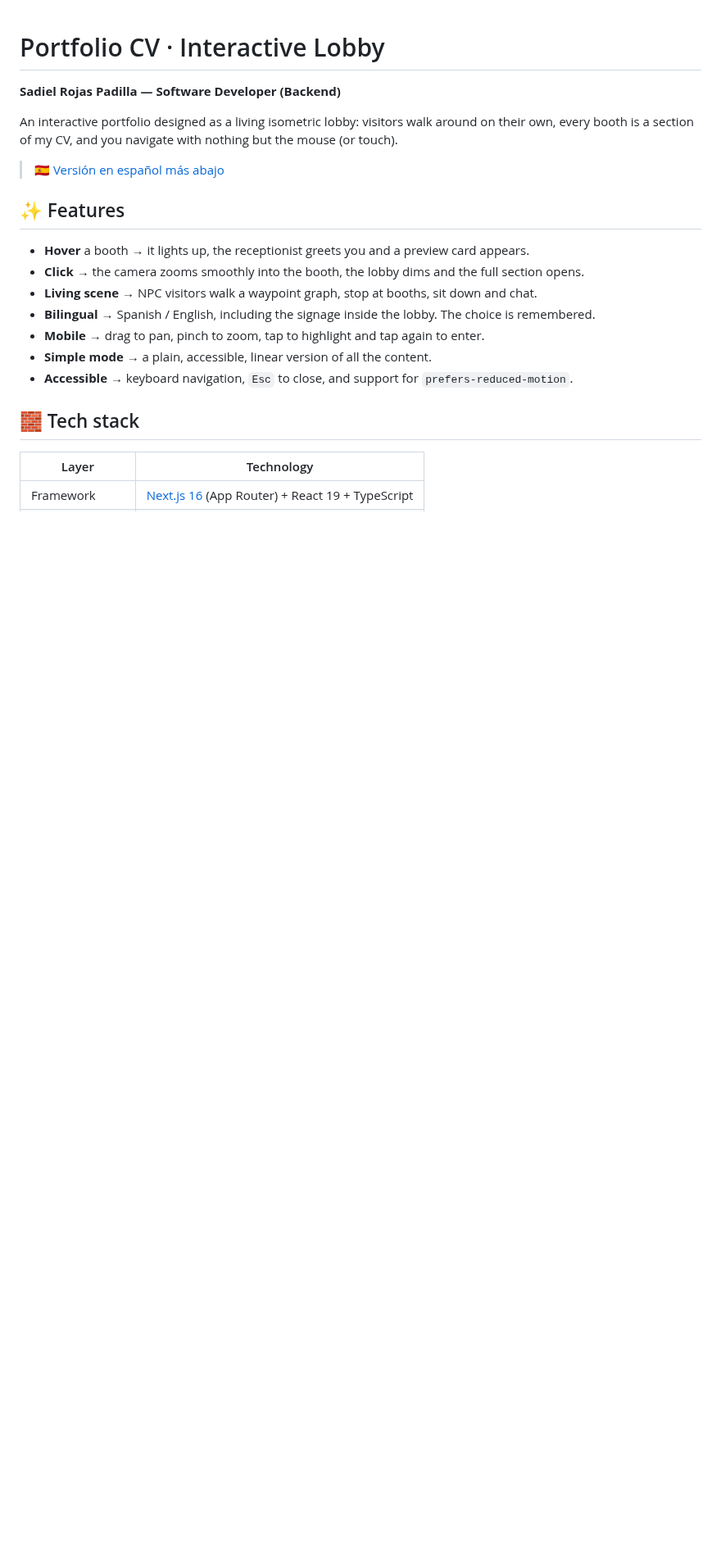
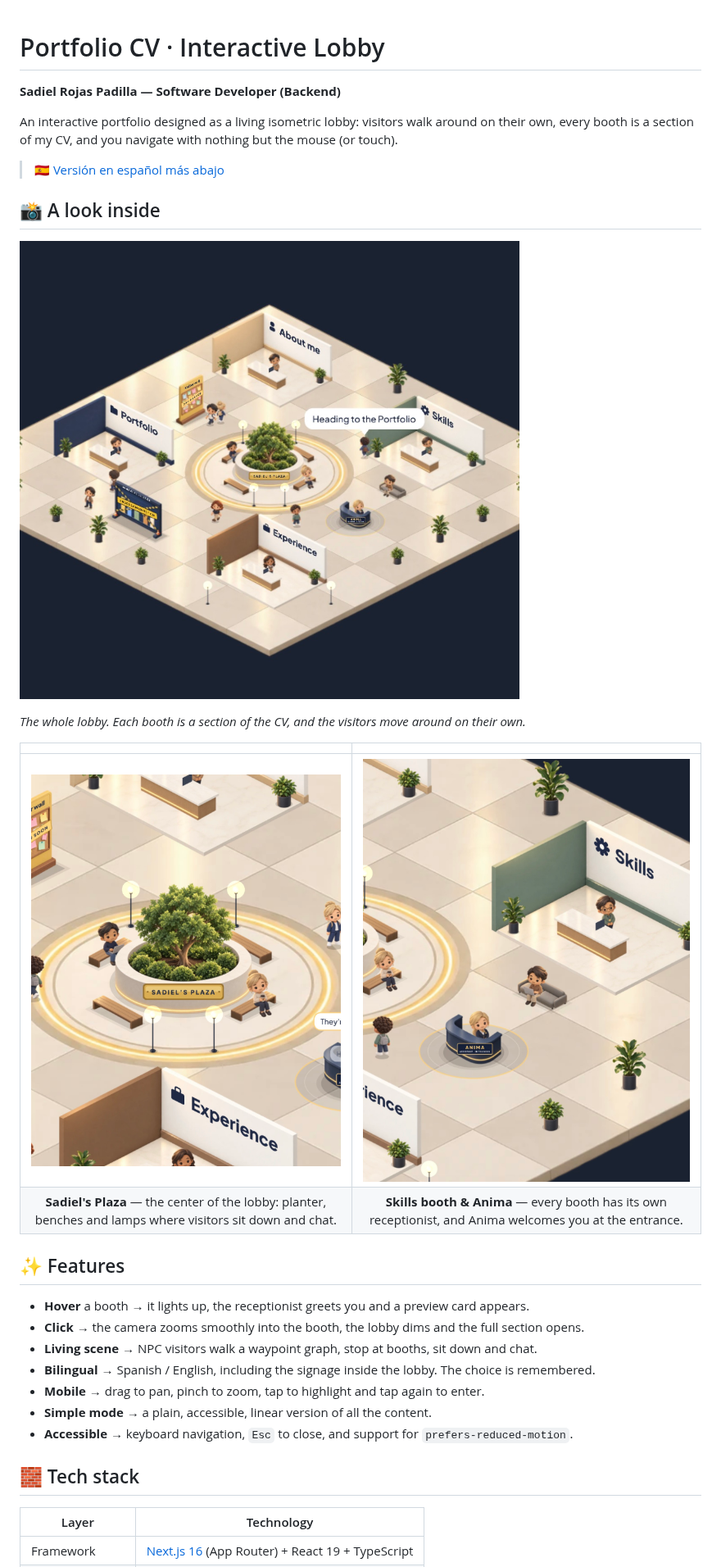
Before and after one commit to 4n1mah/portfolio-CV, a Markdown page: README.md, the part around one of its changes. Shown at 82% size. Rendered like a GitHub page; pictures changed too: docs/screenshots/lobby-en.jpg (added), docs/screenshots/plaza.jpg (added), docs/screenshots/skills-anima.jpg (added); blank space fills up the shorter version.

Commit message:
docs: add lobby screenshots to the README
Add four screenshots of the isometric lobby under docs/screenshots and
show them in the README: a full overhead view of the lobby plus two
close-ups (the central plaza, and the Skills booth with Anima's desk) in
the English part, and the Spanish-signage view in the ES section to
illustrate the language switch.

Co-Authored-By: Claude Opus 5 <noreply@anthropic.com>
Claude-Session: https://claude.ai/code/session_01Wdb5mSAHLhZ9eM9rQmGrE7

```diff
--- a/README.md
+++ b/README.md
@@ -5,6 +5,17 @@
 An interactive portfolio designed as a living isometric lobby: visitors walk around on their own, every booth is a section of my CV, and you navigate with nothing but the mouse (or touch).
 
 > 🇪🇸 [Versión en español más abajo](#-español)
+
+## 📸 A look inside
+
+![The complete lobby seen from above: the About me, Portfolio, Skills and Experience booths arranged around the central plaza, with visitors walking between them and a speech bubble reading "Heading to the Portfolio"](docs/screenshots/lobby-en.jpg)
+
+*The whole lobby. Each booth is a section of the CV, and the visitors move around on their own.*
+
+| | |
+| :---: | :---: |
+| ![Close-up of the central plaza: a tree in a round planter, benches, lamps and a golden plaque reading "Sadiel's Plaza", with two visitors sitting down](docs/screenshots/plaza.jpg) | ![Close-up of the Skills booth with its receptionist behind the desk, and Anima's reception desk marked "Assistant · in training"](docs/screenshots/skills-anima.jpg) |
+| **Sadiel's Plaza** — the center of the lobby: planter, benches and lamps where visitors sit down and chat. | **Skills booth & Anima** — every booth has its own receptionist, and Anima welcomes you at the entrance. |
 
 ## ✨ Features
 
```
Also changed, not shown: other parts of README.md (+4 -0 lines), docs/screenshots/lobby-es.jpg (added).
